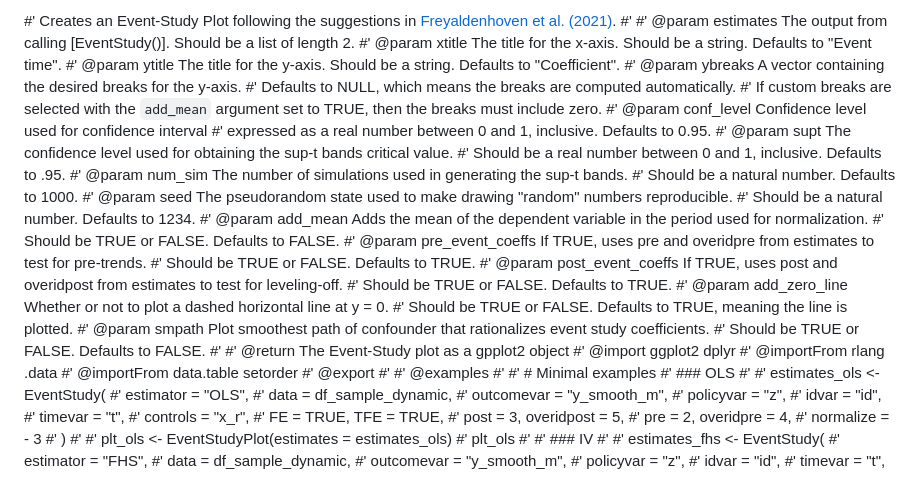
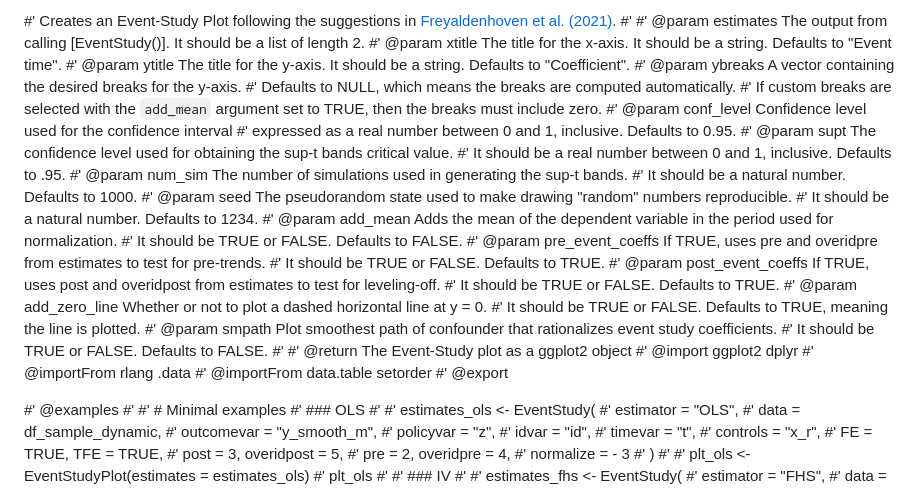
Before and after one commit to JMSLab/eventstudyr, a Markdown page: issue17/EventStudyPlotDoc.md, the part around the change. GitHub-like rendering.

```diff
--- a/issue17/EventStudyPlotDoc.md
+++ b/issue17/EventStudyPlotDoc.md
@@ -1,36 +1,36 @@
-#'  Creates an Event-Study Plot following the suggestions in [Freyaldenhoven et al. (2021)](https://www.nber.org/system/files/working_papers/w29170/w29170.pdf).
+#' Creates an Event-Study Plot following the suggestions in [Freyaldenhoven et al. (2021)](https://www.nber.org/system/files/working_papers/w29170/w29170.pdf).
 #'
-#' @param estimates The output from calling [EventStudy()]. Should be a list of length 2.
-#' @param xtitle The title for the x-axis. Should be a string. Defaults to "Event time".
-#' @param ytitle The title for the y-axis. Should be a string. Defaults to "Coefficient".
+#' @param estimates The output from calling [EventStudy()]. It should be a list of length 2.
+#' @param xtitle The title for the x-axis. It should be a string. Defaults to "Event time".
+#' @param ytitle The title for the y-axis. It should be a string. Defaults to "Coefficient".
 #' @param ybreaks A vector containing the desired breaks for the y-axis.
 #' Defaults to NULL, which means the breaks are computed automatically.
 #' If custom breaks are selected with the `add_mean` argument set to TRUE, then the breaks must include zero.
-#' @param conf_level Confidence level used for confidence interval
+#' @param conf_level Confidence level used for the confidence interval
 #' expressed as a real number between 0 and 1, inclusive. Defaults to 0.95.
 #' @param supt The confidence level used for obtaining the sup-t bands critical value.
-#' Should be a real number between 0 and 1, inclusive. Defaults to .95.
+#' It should be a real number between 0 and 1, inclusive. Defaults to .95.
 #' @param num_sim The number of simulations used in generating the sup-t bands.
-#' Should be a natural number. Defaults to 1000.
+#' It should be a natural number. Defaults to 1000.
 #' @param seed The pseudorandom state used to make drawing "random" numbers reproducible.
-#' Should be a natural number. Defaults to 1234.
+#' It should be a natural number. Defaults to 1234.
 #' @param add_mean Adds the mean of the dependent variable in the period used for normalization.
-#' Should be TRUE or FALSE. Defaults to FALSE.
+#' It should be TRUE or FALSE. Defaults to FALSE.
 #' @param pre_event_coeffs If TRUE, uses pre and overidpre from estimates to test for pre-trends.
-#' Should be TRUE or FALSE. Defaults to TRUE.
+#' It should be TRUE or FALSE. Defaults to TRUE.
 #' @param post_event_coeffs If TRUE, uses post and overidpost from estimates to test for leveling-off.
-#' Should be TRUE or FALSE. Defaults to TRUE.
+#' It should be TRUE or FALSE. Defaults to TRUE.
 #' @param add_zero_line Whether or not to plot a dashed horizontal line at y = 0.
-#' Should be TRUE or FALSE. Defaults to TRUE, meaning the line is plotted.
+#' It should be TRUE or FALSE. Defaults to TRUE, meaning the line is plotted.
 #' @param smpath Plot smoothest path of confounder that rationalizes event study coefficients.
-#' Should be TRUE or FALSE. Defaults to FALSE.
+#' It should be TRUE or FALSE. Defaults to FALSE.
 #'
-#' @return The Event-Study plot as a gpplot2 object
+#' @return The Event-Study plot as a ggplot2 object
 #' @import ggplot2 dplyr
 #' @importFrom rlang .data
 #' @importFrom data.table setorder
 #' @export
-#'
+
 #' @examples
 #'
 #' # Minimal examples
```
Also changed, not shown: issue17/EventStudyDoc.md (+20 -20 lines).
